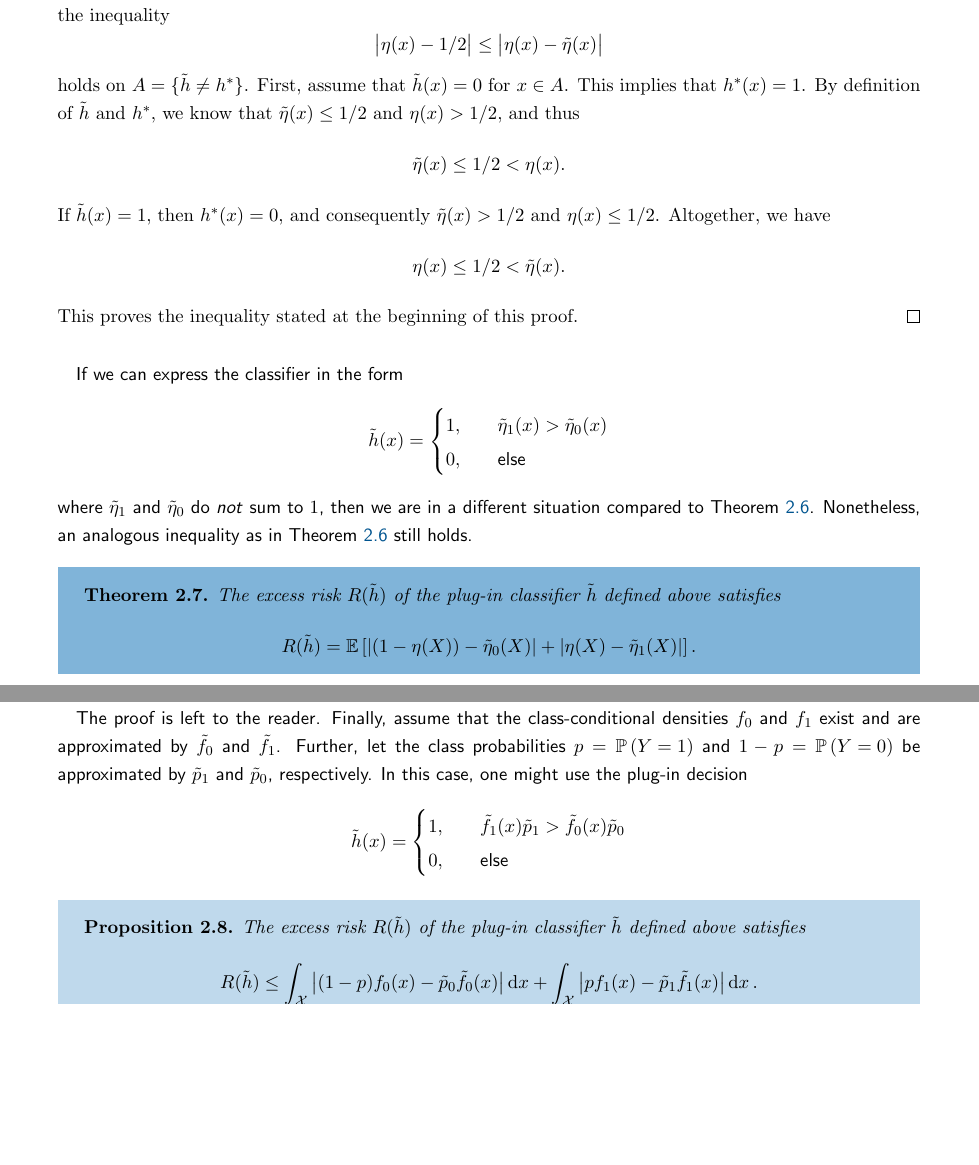
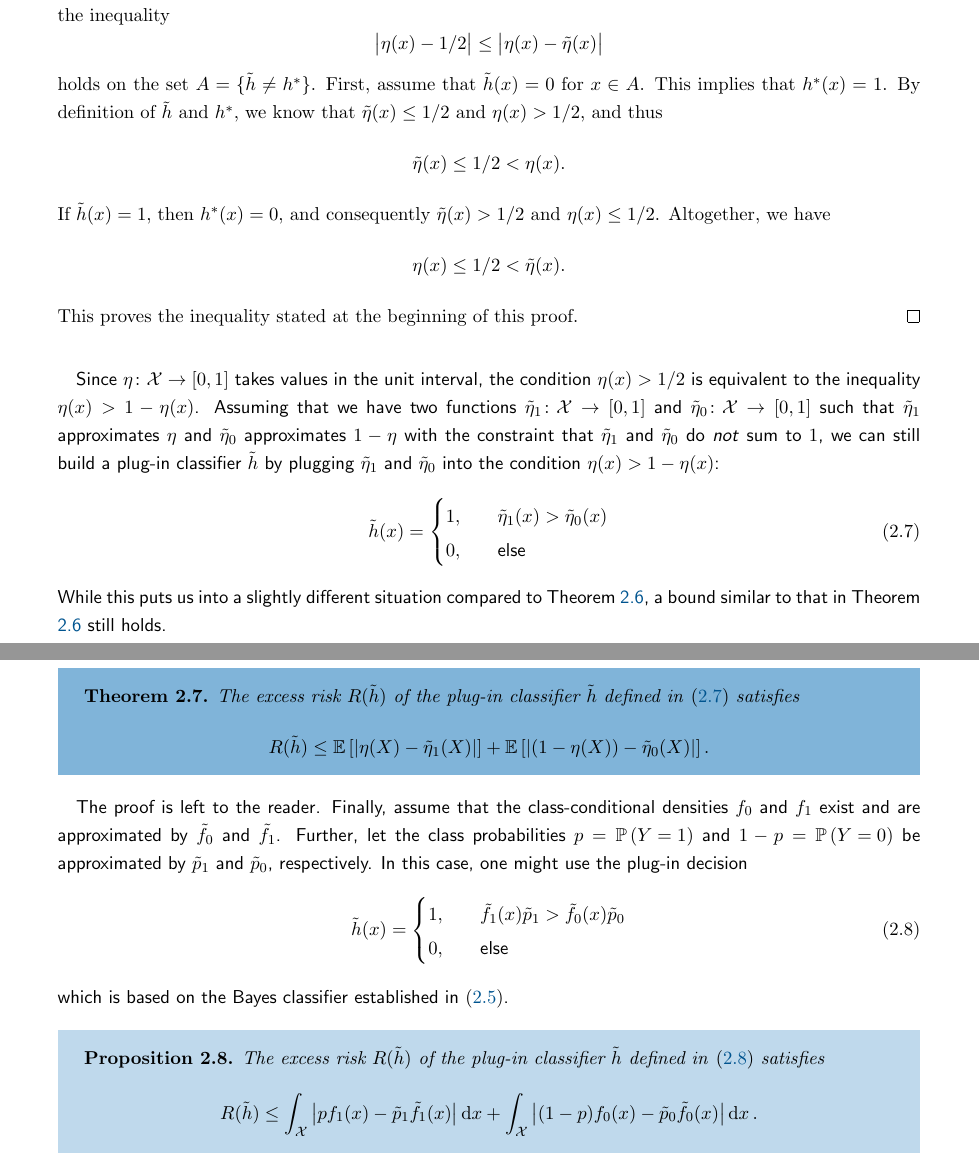
Before and after one commit to mrvnthss/QuantFoundationsAI, a LaTeX thesis (main.tex, which reads contents/section2-2.tex): two parts of pages 20 and 21 of 76, joined at a grey line, cut so that both start at the same text, the shorter picture padded with empty space. The pictures show the PDF file main.pdf that the author committed with the source.

Commit message:
Improve section on plug-in classifiers

```diff
--- a/contents/section2-2.tex
+++ b/contents/section2-2.tex
@@ -3,7 +3,8 @@
 \label{subsec: plug-in decisions}
 
 We know that the Bayes classifier $h^*(x) = \indSet{\eta(X) > 1/2}$ is our best guess of $Y$ based on the observation $X$. However, the function $\eta(x) = \Ex{Y \given X=x}$ is often unknown. Assume that we have a function $\tilde\eta \colon \mathcal{X} \to [0, 1]$ approximating $\eta$. In this case, it is natural to use the \emph{plug-in} decision function
-\[
+\begin{equation}
+\label{eq: plug-in classifier}
     \tilde h(x) = \begin{cases}
         1, \quad &\tilde\eta(x) > 1/2 \\
         0, \quad &\tilde\eta(x) \leq 1/2
@@ -14,7 +15,7 @@ The error probability of this plug-in classifier is close to the optimal classif
 
 \begin{theorem}
 \label{thm: plug-in decision}
-The excess risk $R(\tilde h)$ of the plug-in classifier $\tilde h$ defined above satisfies
+The excess risk $R(\tilde h)$ of the plug-in classifier $\tilde h$ defined in \eqref{eq: plug-in classifier} satisfies
 \[
     R(\tilde h) = \ex{\abs{2 \eta(X) - 1} \cdot \indSet{\tilde h(X) \neq h^*(X)}} \leq 2 \, \Ex{\bigAbs{ \eta(X) - \tilde\eta(X) }}.
 \]
@@ -25,7 +26,7 @@ The first identity is simply an application of Theorem \ref{thm: bayes classifie
 \[
     \bigAbs{ \eta(x) - 1/2 } \leq \bigAbs{ \eta(x) - \tilde\eta(x) }
 \]
-holds on $A = \{\tilde h \neq h^*\}$. First, assume that $\tilde h(x) = 0$ for $x \in A$. This implies that $h^*(x) = 1$. By definition of $\tilde h$ and $h^*$, we know that $\tilde\eta(x) \leq 1/2$ and $\eta(x) > 1/2$, and thus
+holds on the set $A = \{\tilde h \neq h^*\}$. First, assume that $\tilde h(x) = 0$ for $x \in A$. This implies that $h^*(x) = 1$. By definition of $\tilde h$ and $h^*$, we know that $\tilde\eta(x) \leq 1/2$ and $\eta(x) > 1/2$, and thus
 \[
     \tilde\eta(x) \leq 1/2 < \eta(x).
 \]
@@ -36,34 +37,37 @@ If $\tilde h(x) = 1$, then $h^*(x) = 0$, and consequently $\tilde\eta(x) > 1/2$
 This proves the inequality stated at the beginning of this proof.
 \end{proof}
 
-If we can express the classifier in the form
-\[
+Since $\eta \colon \mathcal{X} \to [0, 1]$ takes values in the unit interval, the condition $\eta(x) > 1/2$ is equivalent to the inequality $\eta(x) > 1 - \eta(x)$. Assuming that we have two functions $\tilde\eta_1 \colon \mathcal{X} \to [0, 1]$ and $\tilde\eta_0 \colon \mathcal{X} \to [0, 1]$ such that $\tilde\eta_1$ approximates $\eta$ and $\tilde\eta_0$ approximates $1 - \eta$ with the constraint that $\tilde\eta_1$ and $\tilde\eta_0$ do \emph{not} sum to $1$, we can still build a plug-in classifier $\tilde h$ by plugging $\tilde\eta_1$ and $\tilde\eta_0$ into the condition $\eta(x) > 1 - \eta(x)$:
+\begin{equation}
+\label{eq: plug-in classifier not summing to 1}
     \tilde h(x) = \begin{cases}
         1, \quad &\tilde\eta_1(x) > \tilde\eta_0(x) \\
         0, \quad &\text{else}
     \end{cases}
-\]
-where $\tilde\eta_1$ and $\tilde\eta_0$ do \emph{not} sum to $1$, then we are in a different situation compared to Theorem \ref{thm: plug-in decision}. Nonetheless, an analogous inequality as in Theorem \ref{thm: plug-in decision} still holds.
+\end{equation}
+While this puts us into a slightly different situation compared to Theorem \ref{thm: plug-in decision}, a bound similar to that in Theorem \ref{thm: plug-in decision} still holds.
 
 \begin{theorem}
-The excess risk $R(\tilde h)$ of the plug-in classifier $\tilde h$ defined above satisfies
+The excess risk $R(\tilde h)$ of the plug-in classifier $\tilde h$ defined in \eqref{eq: plug-in classifier not summing to 1} satisfies
 \[
-    R(\tilde h) = \Ex{\abs{(1 - \eta(X)) - \tilde{\eta}_0(X)} + \abs{\eta(X) - \tilde{\eta}_1(X)}}.
+    R(\tilde h) \leq \Ex{\abs{\eta(X) - \tilde{\eta}_1(X)}} + \Ex{\abs{(1 - \eta(X)) - \tilde{\eta}_0(X)}}.
 \]
 \end{theorem}
 
 The proof is left to the reader. Finally, assume that the class-conditional densities $f_0$ and $f_1$ exist and are approximated by $\tilde f_0$ and $\tilde f_1$. Further, let the class probabilities $p = \Pr{Y=1}$ and $1-p = \Pr{Y=0}$ be approximated by $\tilde p_1$ and $\tilde p_0$, respectively. In this case, one might use the plug-in decision
-\[
+\begin{equation}
+\label{eq: plug-in classifier for X with density}
     \tilde h(x) = \begin{cases}
         1, \quad &\tilde f_1(x) \tilde p_1 > \tilde f_0(x) \tilde p_0 \\
         0, \quad &\text{else}
     \end{cases}
-\]
+\end{equation}
+which is based on the Bayes classifier established in \eqref{eq: bayes classifier for X with density}.
 
 \begin{proposition}
-The excess risk $R(\tilde h)$ of the plug-in classifier $\tilde h$ defined above satisfies
+The excess risk $R(\tilde h)$ of the plug-in classifier $\tilde h$ defined in \eqref{eq: plug-in classifier for X with density} satisfies
 \[
-    R(\tilde h) \leq \int_{\mathcal{X}} \bigAbs{ (1-p) f_0(x) - \tilde p_0 \tilde f_0(x) } \dx + \int_{\mathcal{X}} \bigAbs{ p f_1(x) - \tilde p_1 \tilde f_1(x) } \dx \, .
+    R(\tilde h) \leq \int_{\mathcal{X}} \bigAbs{ p f_1(x) - \tilde p_1 \tilde f_1(x) } \dx + \int_{\mathcal{X}} \bigAbs{ (1-p) f_0(x) - \tilde p_0 \tilde f_0(x) } \dx \, .
 \]
 \end{proposition}
 
```
Also changed, not shown: contents/section2-1.tex (+3 -2 lines), main.pdf, contents/section2-2.tex (2 more changed lines).
